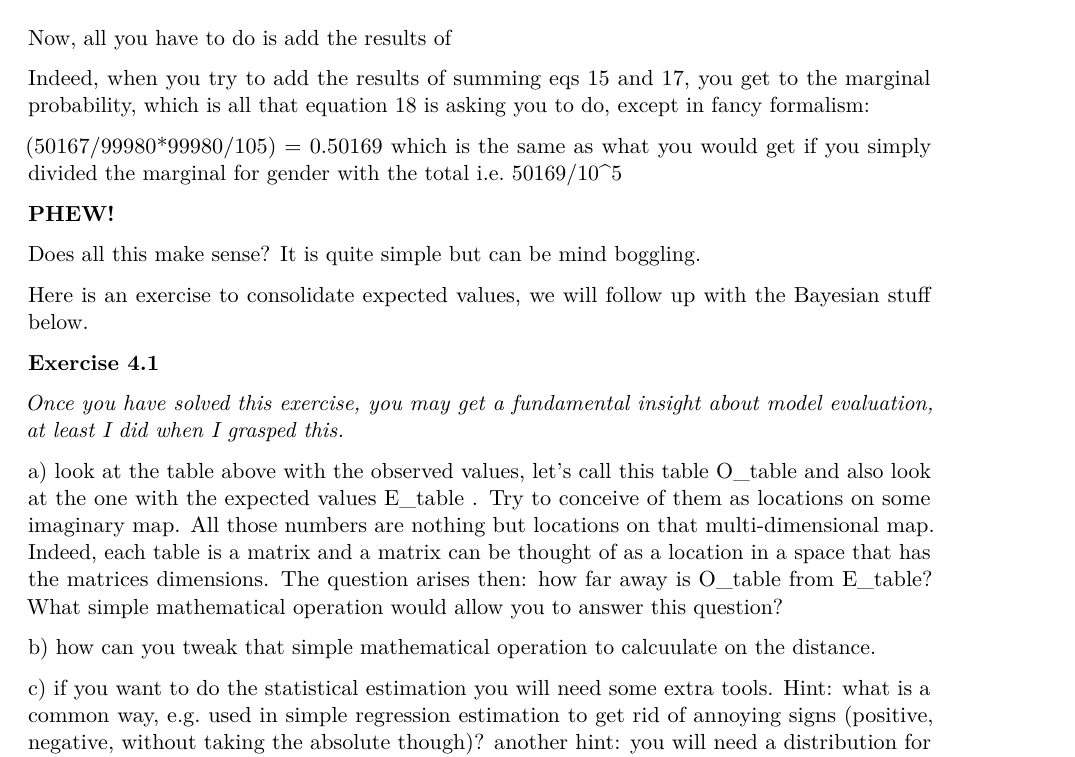
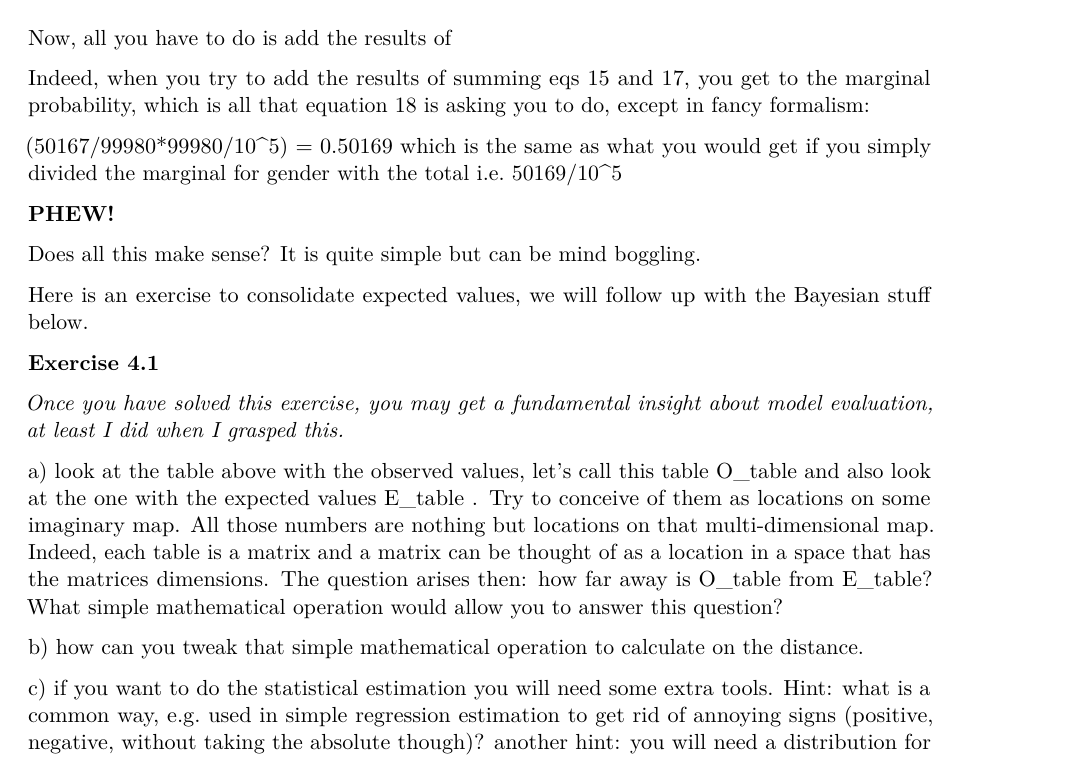
Before and after one commit to transatlantic-comppsych/modelling_mondays, a Quarto document (modelling_mondays.qmd): part of page 17 of 20, cut so that both start at the same text. Rendered offline with R 4.5, knitr and Pandoc in place of Quarto, then LaTeX, with nearby package versions; some code elsewhere in the file could not run offline.

Commit message:
Update modelling_mondays.qmd

```diff
--- a/modelling_mondays.qmd
+++ b/modelling_mondays.qmd
@@ -706,7 +706,7 @@ Now, all you have to do is add the results of
 
 Indeed, when you try to add the results of summing eqs 15 and 17, you get to the marginal probability, which is all that equation 18 is asking you to do, except in fancy formalism:
 
-(50167/99980\*99980/105) = 0.50169 which is the same as what you would get if you simply divided the marginal for gender with the total i.e. 50169/10\^5
+(50167/99980\*99980/10\^5) = 0.50169 which is the same as what you would get if you simply divided the marginal for gender with the total i.e. 50169/10\^5
 
 **PHEW!**
 
@@ -720,7 +720,7 @@ Here is an exercise to consolidate expected values, we will follow up with the B
 
 a\) look at the table above with the observed values, let's call this table O_table and also look at the one with the expected values E_table . Try to conceive of them as locations on some imaginary map. All those numbers are nothing but locations on that multi-dimensional map. Indeed, each table is a matrix and a matrix can be thought of as a location in a space that has the matrices dimensions. The question arises then: how far away is O_table from E_table? What simple mathematical operation would allow you to answer this question?
 
-b\) how can you tweak that simple mathematical operation to calcuulate on the distance.
+b\) how can you tweak that simple mathematical operation to calculate on the distance.
 
 c\) if you want to do the statistical estimation you will need some extra tools. Hint: what is a common way, e.g. used in simple regression estimation to get rid of annoying signs (positive, negative, without taking the absolute though)? another hint: you will need a distribution for deciding. It is very coommon
 
```
